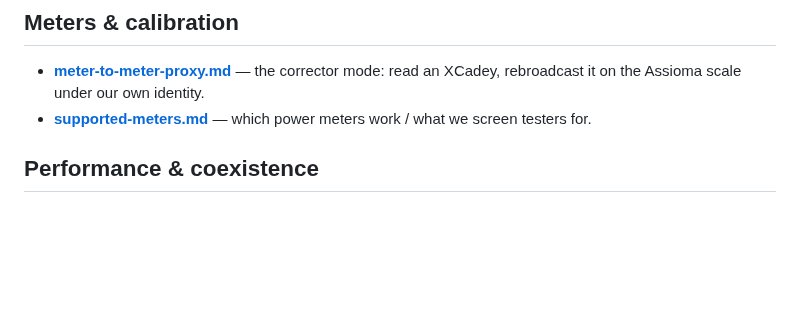
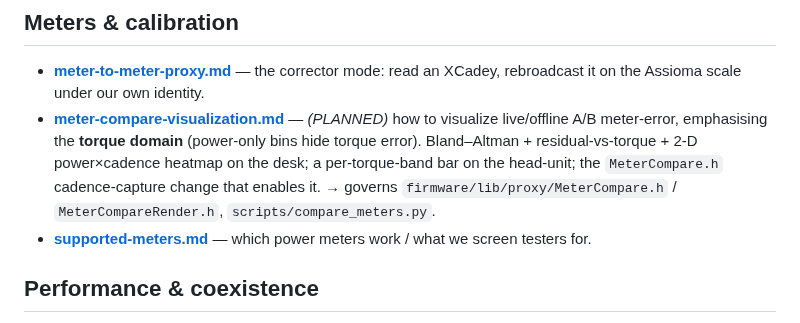
Before and after one commit to cauldnz/SB20-power-proxy, a Markdown page: code/findings/README.md, the part around the change. Drawn GitHub-style; blank space fills up the shorter version.

```diff
--- a/code/findings/README.md
+++ b/code/findings/README.md
@@ -46,6 +46,7 @@ later that worked before, the answer is usually in here.
 
 ## Meters & calibration
 - **[meter-to-meter-proxy.md](meter-to-meter-proxy.md)** — the corrector mode: read an XCadey, rebroadcast it on the Assioma scale under our own identity.
+- **[meter-compare-visualization.md](meter-compare-visualization.md)** — *(PLANNED)* how to visualize live/offline A/B meter-error, emphasising the **torque domain** (power-only bins hide torque error). Bland–Altman + residual-vs-torque + 2-D power×cadence heatmap on the desk; a per-torque-band bar on the head-unit; the `MeterCompare.h` cadence-capture change that enables it. → governs `firmware/lib/proxy/MeterCompare.h` / `MeterCompareRender.h`, `scripts/compare_meters.py`.
 - **[supported-meters.md](supported-meters.md)** — which power meters work / what we screen testers for.
 
 ## Performance & coexistence
```
Also changed, not shown: code/findings/meter-compare-visualization.md (added, +251 -0 lines).
